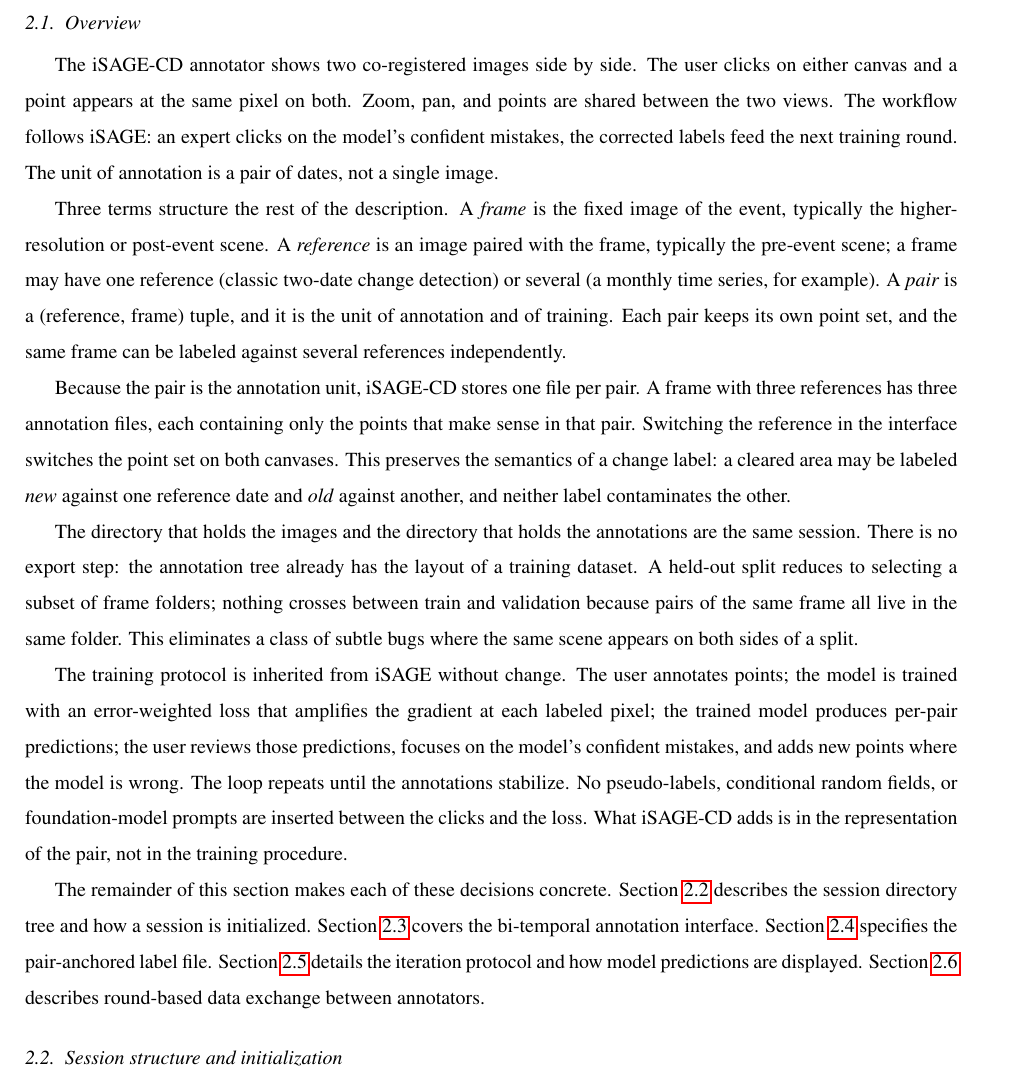
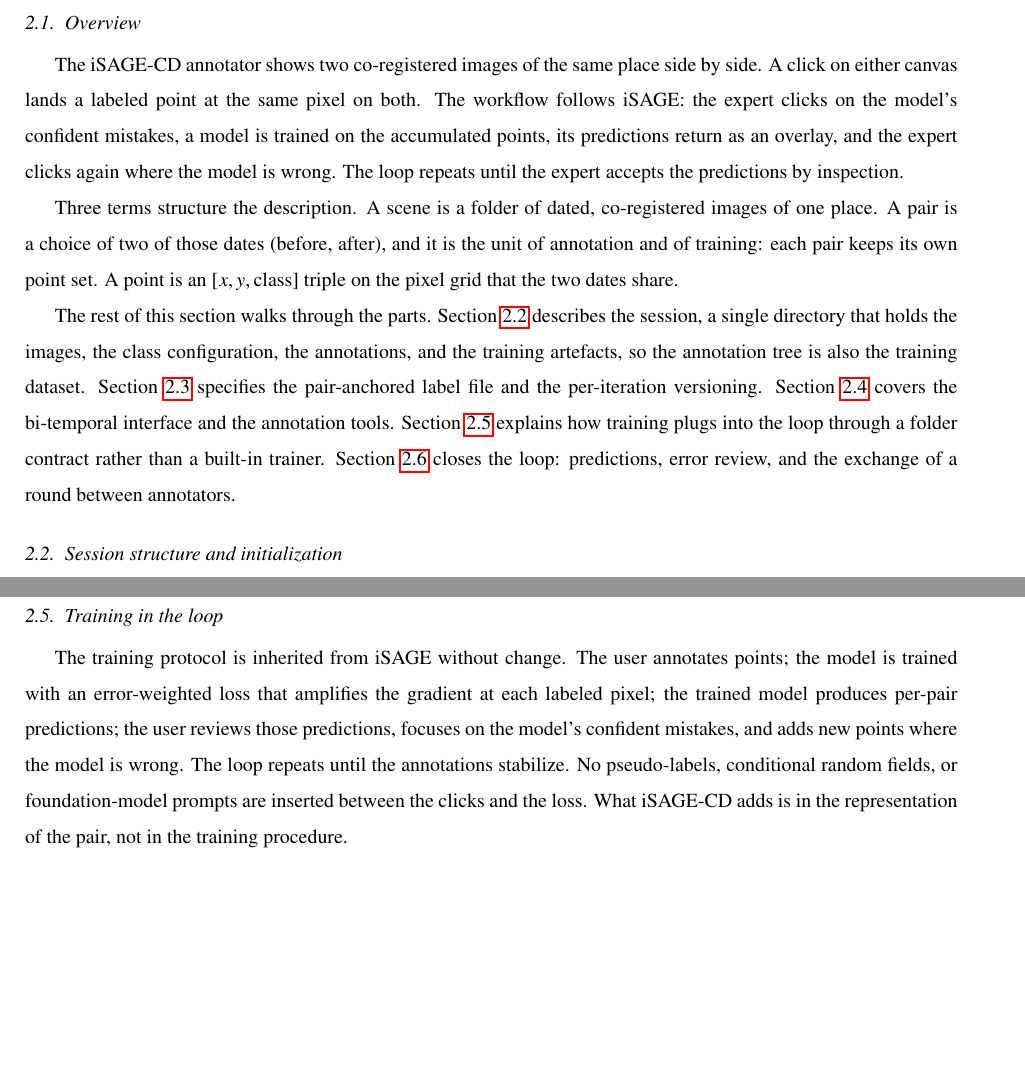
Before and after one commit to osmarluiz/isage_cd_methodsx, a LaTeX paper (main.tex, which reads sections/04_method_details.tex): part of page 3 of 14 before the commit and two parts of pages 3 and 7 of 14 after it, the two joined at a grey line, cut so that both start at the same text, the shorter picture padded with empty space. Compiled offline with pdfLaTeX.

Commit message:
Method details: rewrite Overview (loop + terms + roadmap only); reorder to session/format/interface/training/loop
Content from the old overview moved down: pair semantics to 4.3, training
protocol seeds the new 4.5 (training by contract, to be rewritten). Old
exchange subsection folded into the loop subsection. build/ gitignored.

Co-Authored-By: Claude Fable 5 <noreply@anthropic.com>
Claude-Session: https://claude.ai/code/session_01JqkhKzPV5AZsTFjrh9pQpo

```diff
--- a/sections/04_method_details.tex
+++ b/sections/04_method_details.tex
@@ -8,22 +8,20 @@
 \subsection{Overview}
 \label{sec:overview}
 
-The iSAGE-CD annotator shows two co-registered images side by side.
-The user clicks on either canvas and a point appears at the same
-pixel on both. Zoom, pan, and points are shared between the two
-views. The workflow follows iSAGE: an expert clicks on the model's
-confident mistakes, the corrected labels feed the next training
-round. The unit of annotation is a pair of dates, not a single image.
+The iSAGE-CD annotator shows two co-registered images of the same
+place side by side. A click on either canvas lands a labeled point
+at the same pixel on both. The workflow follows iSAGE: the expert
+clicks on the model's confident mistakes, a model is trained on the
+accumulated points, its predictions return as an overlay, and the
+expert clicks again where the model is wrong. The loop repeats
+until the expert accepts the predictions by inspection.
 
-Three terms structure the rest of the description. A \emph{frame} is
-the fixed image of the event, typically the higher-resolution or
-post-event scene. A \emph{reference} is an image paired with the
-frame, typically the pre-event scene; a frame may have one reference
-(classic two-date change detection) or several (a monthly time
-series, for example). A \emph{pair} is a (reference, frame) tuple,
-and it is the unit of annotation and of training. Each pair keeps
-its own point set, and the same frame can be labeled against several
-references independently.
+Three terms structure the description. A scene is a folder of
+dated, co-registered images of one place. A pair is a choice of two
+of those dates (before, after), and it is the unit of annotation
+and of training: each pair keeps its own point set. A point is an
+$[x, y, \mathrm{class}]$ triple on the pixel grid that the two
+dates share.
 
 % ------------------------------------------------------------------
 % FIGURE 1 — high-level pipeline diagram (TikZ, first pass)
@@ -48,42 +46,18 @@ references independently.
   \label{fig:overview}
 \end{figure}
 
-Because the pair is the annotation unit, iSAGE-CD stores one file
-per pair. A frame with three references has three annotation files,
-each containing only the points that make sense in that pair.
-Switching the reference in the interface switches the point set on
-both canvases. This preserves the semantics of a change label: a
-cleared area may be labeled \emph{new} against one reference date
-and \emph{old} against another, and neither label contaminates the
-other.
-
-The directory that holds the images and the directory that holds the
-annotations are the same session. There is no export step: the
-annotation tree already has the layout of a training dataset. A
-held-out split reduces to selecting a subset of frame folders;
-nothing crosses between train and validation because pairs of the
-same frame all live in the same folder. This eliminates a class of
-subtle bugs where the same scene appears on both sides of a split.
-
-The training protocol is inherited from iSAGE without change. The
-user annotates points; the model is trained with an error-weighted
-loss that amplifies the gradient at each labeled pixel; the trained
-model produces per-pair predictions; the user reviews those
-predictions, focuses on the model's confident mistakes, and adds new
-points where the model is wrong. The loop repeats until the
-annotations stabilize. No pseudo-labels, conditional random fields,
-or foundation-model prompts are inserted between the clicks and the
-loss. What iSAGE-CD adds is in the representation of the pair, not
-in the training procedure.
-
-The remainder of this section makes each of these decisions concrete.
-Section~\ref{sec:session_structure} describes the session directory
-tree and how a session is initialized. Section~\ref{sec:ui} covers
-the bi-temporal annotation interface. Section~\ref{sec:label_format}
-specifies the pair-anchored label file. Section~\ref{sec:iteration}
-details the iteration protocol and how model predictions are
-displayed. Section~\ref{sec:exchange} describes round-based data
-exchange between annotators.
+The rest of this section walks through the parts.
+Section~\ref{sec:session_structure} describes the session, a single
+directory that holds the images, the class configuration, the
+annotations, and the training artefacts, so the annotation tree is
+also the training dataset. Section~\ref{sec:label_format} specifies
+the pair-anchored label file and the per-iteration versioning.
+Section~\ref{sec:ui} covers the bi-temporal interface and the
+annotation tools. Section~\ref{sec:training} explains how training
+plugs into the loop through a folder contract rather than a
+built-in trainer. Section~\ref{sec:iteration} closes the loop:
+predictions, error review, and the exchange of a round between
+annotators.
 
 % -------------------------------------------------------------
 % 4.2 Session structure and initialization
@@ -258,3 +233,19 @@ same scene on different sides of the partition.
+\subsection{Training in the loop}
+\label{sec:training}
+
+The training protocol is inherited from iSAGE without change. The
+user annotates points; the model is trained with an error-weighted
+loss that amplifies the gradient at each labeled pixel; the trained
+model produces per-pair predictions; the user reviews those
+predictions, focuses on the model's confident mistakes, and adds new
+points where the model is wrong. The loop repeats until the
+annotations stabilize. No pseudo-labels, conditional random fields,
+or foundation-model prompts are inserted between the clicks and the
+loss. What iSAGE-CD adds is in the representation of the pair, not
+in the training procedure.
+
+% -------------------------------------------------------------
+% 4.6 Iteration workflow and predictions
 % -------------------------------------------------------------
 \subsection{Iteration workflow and predictions}
 \label{sec:iteration}
```
Also changed, not shown: sections/04_method_details.tex (97 more changed lines), 1 other file.
